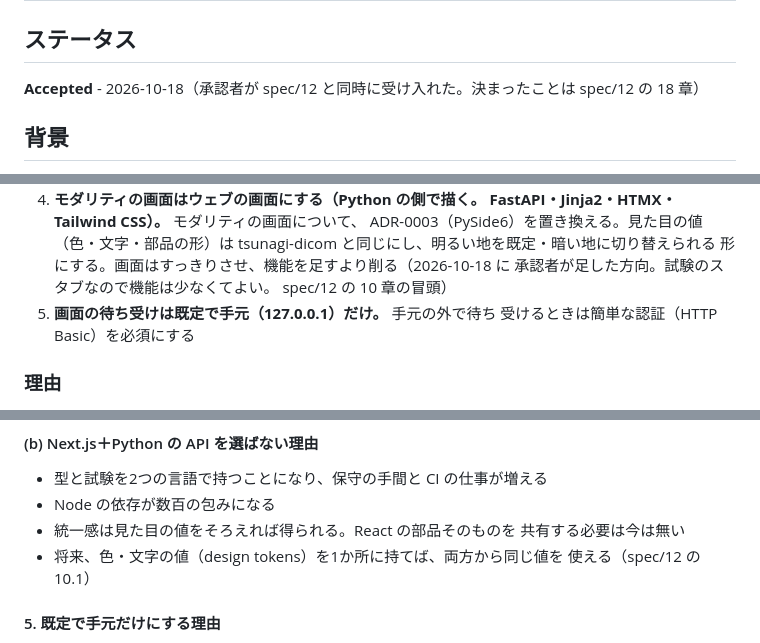
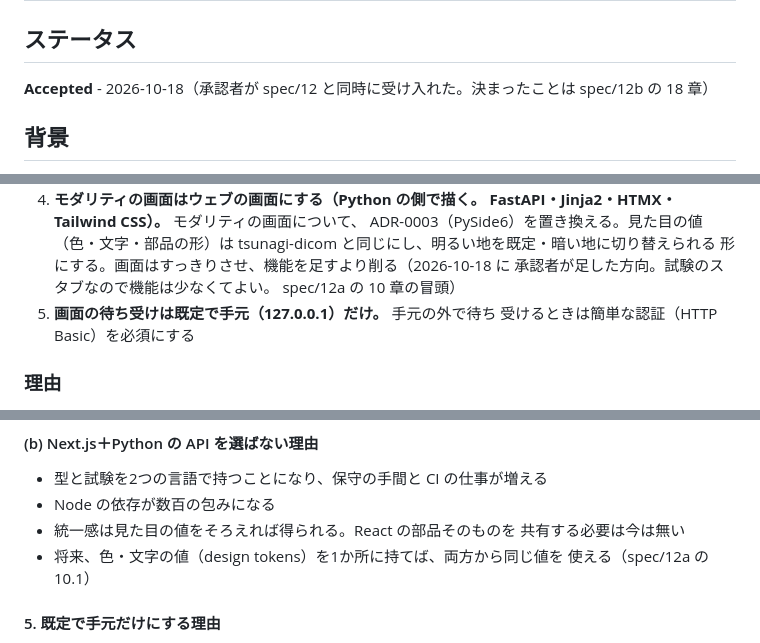
Before and after one commit to jeysunit/dicom-test-generator, a Markdown page: adr/0011-modality-emulator.md, 3 parts joined by grey strips. Drawn GitHub-style.

```diff
--- a/adr/0011-modality-emulator.md
+++ b/adr/0011-modality-emulator.md
@@ -3,7 +3,7 @@
 ## ステータス
 
 **Accepted** - 2026-10-18（承認者が spec/12 と同時に受け入れた。決まったことは
-spec/12 の 18 章）
+spec/12b の 18 章）
 
 ## 背景
 
@@ -43,7 +43,7 @@ spec/12 の 18 章）
    tsunagi-dicom と同じにし、明るい地を既定・暗い地に切り替えられる
    形にする。画面はすっきりさせ、機能を足すより削る（2026-10-18 に
    承認者が足した方向。試験のスタブなので機能は少なくてよい。
-   spec/12 の 10 章の冒頭）
+   spec/12a の 10 章の冒頭）
 5. **画面の待ち受けは既定で手元（127.0.0.1）だけ。** 手元の外で待ち
    受けるときは簡単な認証（HTTP Basic）を必須にする
 
@@ -101,7 +103,7 @@ spec/12 の 18 章）
 - 統一感は見た目の値をそろえれば得られる。React の部品そのものを
   共有する必要は今は無い
 - 将来、色・文字の値（design tokens）を1か所に持てば、両方から同じ値を
-  使える（spec/12 の 10.1）
+  使える（spec/12a の 10.1）
 
 #### 5. 既定で手元だけにする理由
 
```
Also changed, not shown: other parts of adr/0011-modality-emulator.md (+17 -8 lines), adr/0003-pyside6-gui.md (+6 -1 lines), adr/0012-device-profiles.md (+10 -5 lines).
